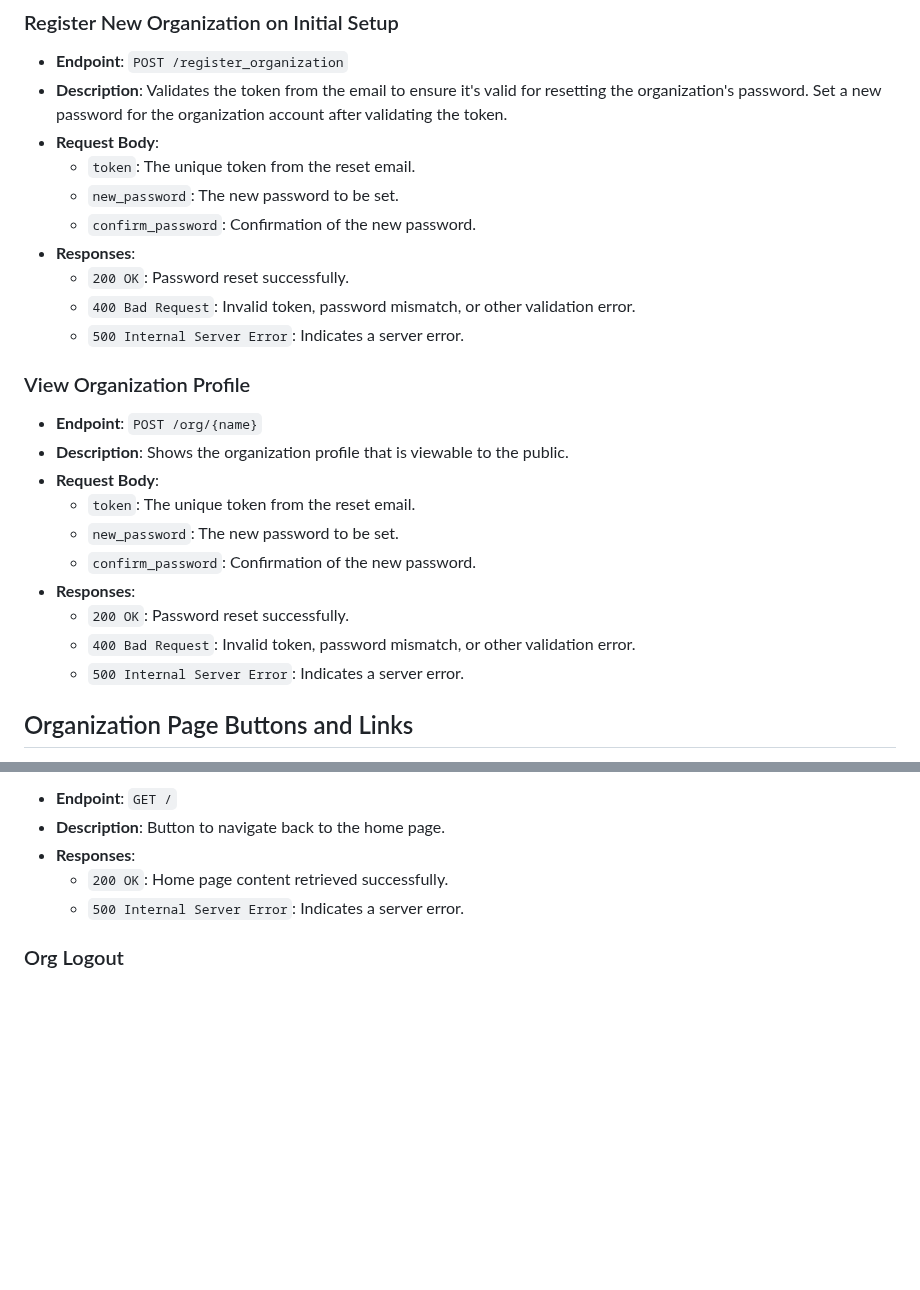
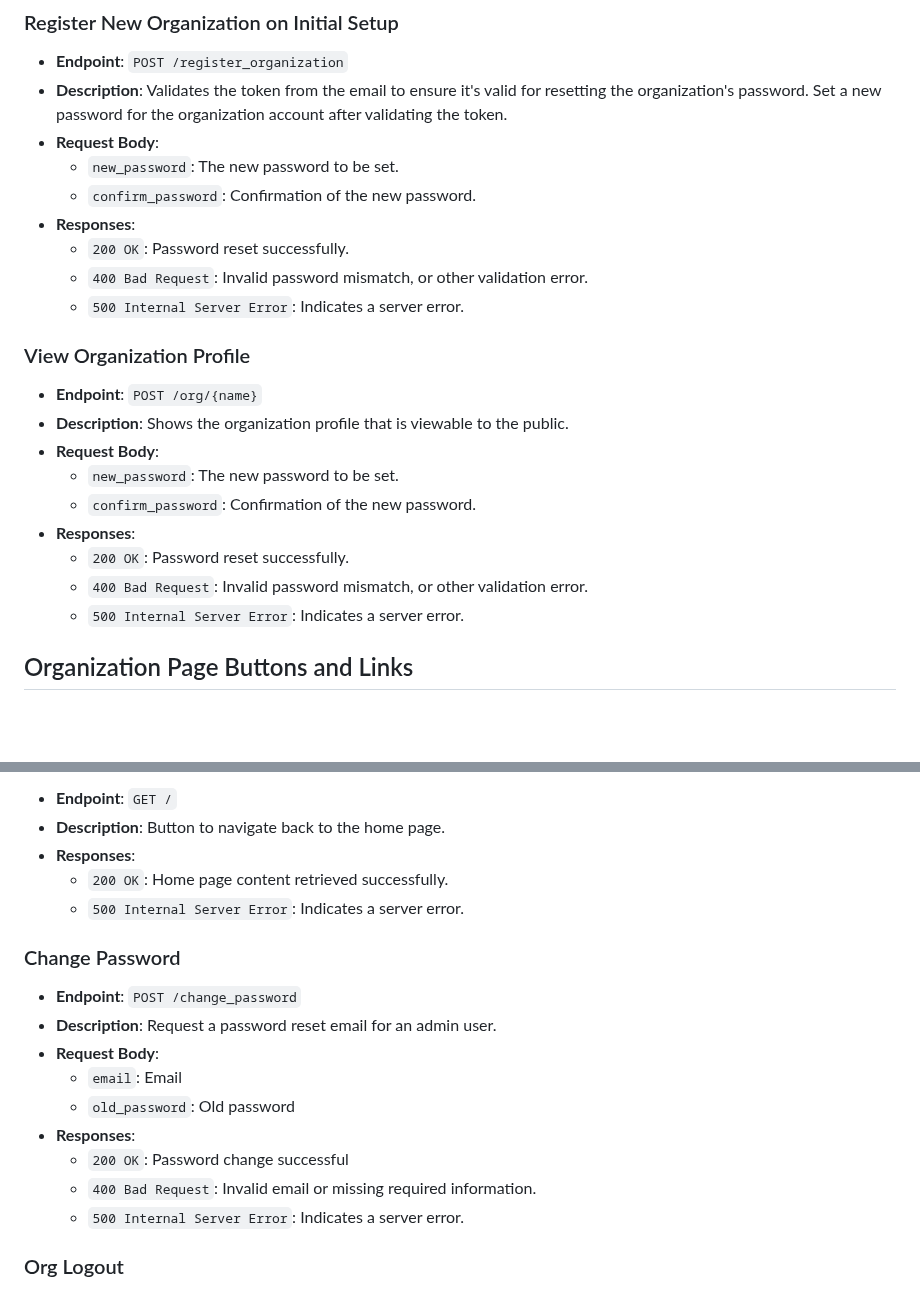
Before and after one commit to uchicago-capp-30320/new-arrivals-chi, a Markdown page: docs/endpoints/organization.md, 2 parts joined by grey strips. GitHub-like rendering; blank space fills up the shorter version.

```diff
--- a/docs/endpoints/organization.md
+++ b/docs/endpoints/organization.md
@@ -89,24 +89,22 @@ Organizations can set up new accounts via a direct link, creating a username (em
 - **Endpoint**: `POST /register_organization`
 - **Description**: Validates the token from the email to ensure it's valid for resetting the organization's password. Set a new password for the organization account after validating the token.
 - **Request Body**:
-  - `token`: The unique token from the reset email.
   - `new_password`: The new password to be set.
   - `confirm_password`: Confirmation of the new password.
 - **Responses**:
   - `200 OK`: Password reset successfully.
-  - `400 Bad Request`: Invalid token, password mismatch, or other validation error.
+  - `400 Bad Request`: Invalid password mismatch, or other validation error.
   - `500 Internal Server Error`: Indicates a server error.
 
 ### View Organization Profile
 - **Endpoint**: `POST /org/{name}`
 - **Description**: Shows the organization profile that is viewable to the public.
 - **Request Body**:
-  - `token`: The unique token from the reset email.
   - `new_password`: The new password to be set.
   - `confirm_password`: Confirmation of the new password.
 - **Responses**:
   - `200 OK`: Password reset successfully.
-  - `400 Bad Request`: Invalid token, password mismatch, or other validation error.
+  - `400 Bad Request`: Invalid password mismatch, or other validation error.
   - `500 Internal Server Error`: Indicates a server error.
 
 ## Organization Page Buttons and Links
@@ -119,6 +117,17 @@ This section describes the buttons and links on the organization page, providing
   - `200 OK`: Home page content retrieved successfully.
   - `500 Internal Server Error`: Indicates a server error.
 
+### Change Password
+- **Endpoint**: `POST /change_password`
+- **Description**: Request a password reset email for an admin user.
+- **Request Body**:
+  - `email`: Email
+  - `old_password`: Old password
+- **Responses**:
+  - `200 OK`: Password change successful
+  - `400 Bad Request`: Invalid email or missing required information.
+  - `500 Internal Server Error`: Indicates a server error.
+
 ### Org Logout
 - **Endpoint**: `POST /logout`
 - **Description**: Logs out the admin and ends the session.
```
Also changed, not shown: docs/endpoints/admin.md (+7 -8 lines).
